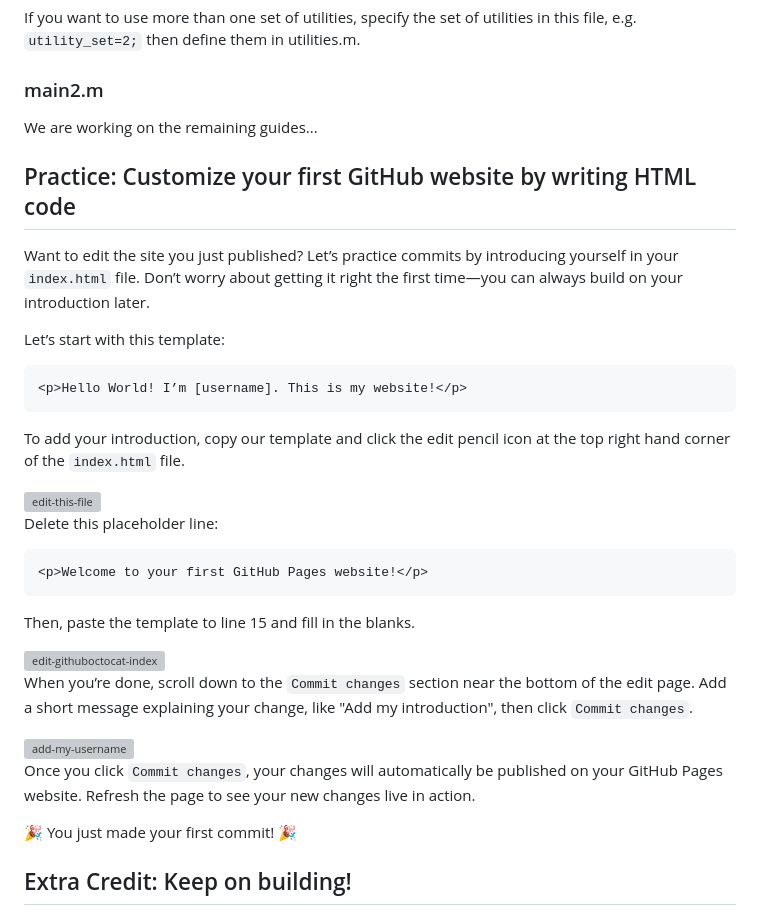
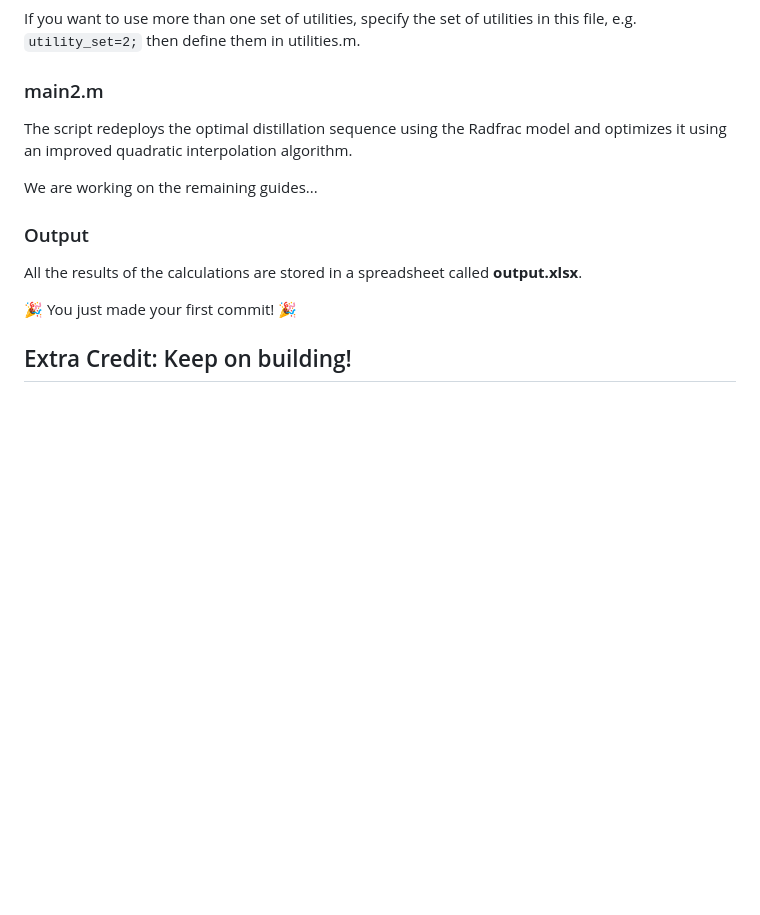
Before and after one commit to abcdvvvv/Automatic-distillation-sequence-synthesis-framework, a Markdown page: README.md, the part around one of its changes. Rendered like a GitHub page; blank space fills up the shorter version; grey boxes are pictures that could not be loaded.

````diff
--- a/README.md
+++ b/README.md
@@ -55,40 +55,13 @@ If you want to use more than one set of utilities, specify the set of utilities
 
 ### main2.m
 
+The script redeploys the optimal distillation sequence using the Radfrac model and optimizes it using an improved quadratic interpolation algorithm.
+
 We are working on the remaining guides...
 
-## Practice: Customize your first GitHub website by writing HTML code
+### Output
 
-Want to edit the site you just published? Let’s practice commits by introducing yourself in your `index.html` file. Don’t worry about getting it right the first time—you can always build on your introduction later.
-
-Let’s start with this template:
-
-```
-<p>Hello World! I’m [username]. This is my website!</p>
-```
-
-To add your introduction, copy our template and click the edit pencil icon at the top right hand corner of the `index.html` file.
-
-<img width="997" alt="edit-this-file" src="https://user-images.githubusercontent.com/18093541/63131820-0794d880-bf8d-11e9-8b3d-c096355e9389.png">
-
-
-Delete this placeholder line:
-
-```
-<p>Welcome to your first GitHub Pages website!</p>
-```
-
-Then, paste the template to line 15 and fill in the blanks.
-
-<img width="1032" alt="edit-githuboctocat-index" src="https://user-images.githubusercontent.com/18093541/63132339-c3a2d300-bf8e-11e9-8222-59c2702f6c42.png">
-
-
-When you’re done, scroll down to the `Commit changes` section near the bottom of the edit page. Add a short message explaining your change, like "Add my introduction", then click `Commit changes`.
-
-
-<img width="1030" alt="add-my-username" src="https://user-images.githubusercontent.com/18093541/63131801-efbd5480-bf8c-11e9-9806-89273f027d16.png">
-
-Once you click `Commit changes`, your changes will automatically be published on your GitHub Pages website. Refresh the page to see your new changes live in action.
+All the results of the calculations are stored in a spreadsheet called **output.xlsx**.
 
 :tada: You just made your first commit! :tada:
 
````
Also changed, not shown: other parts of README.md (+1 -1 lines).
